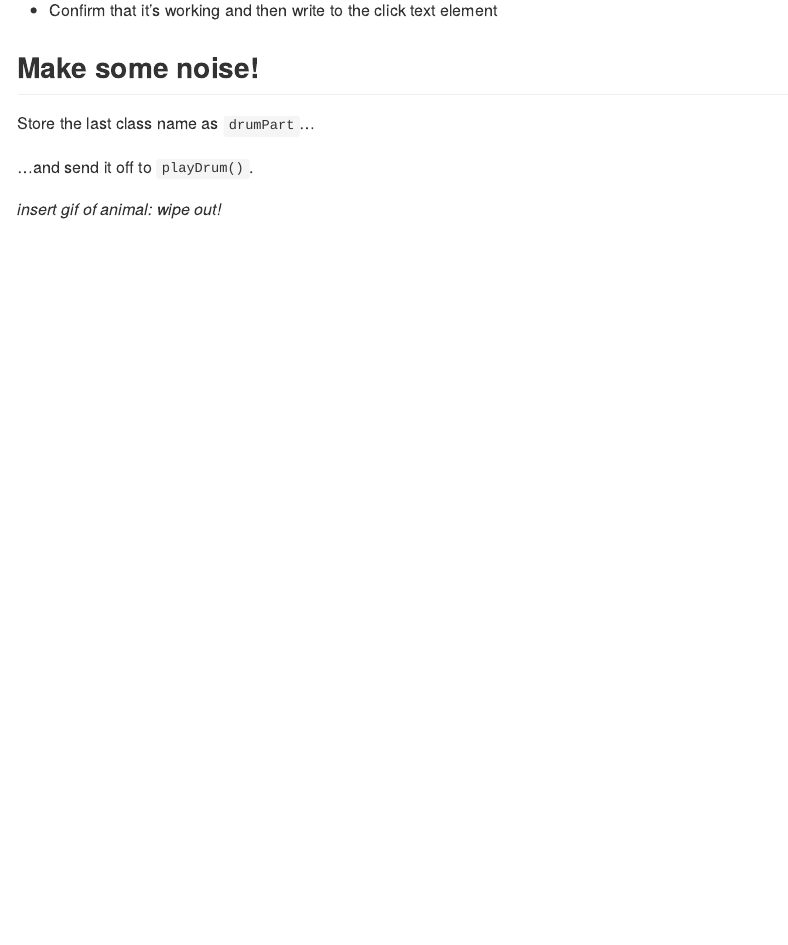
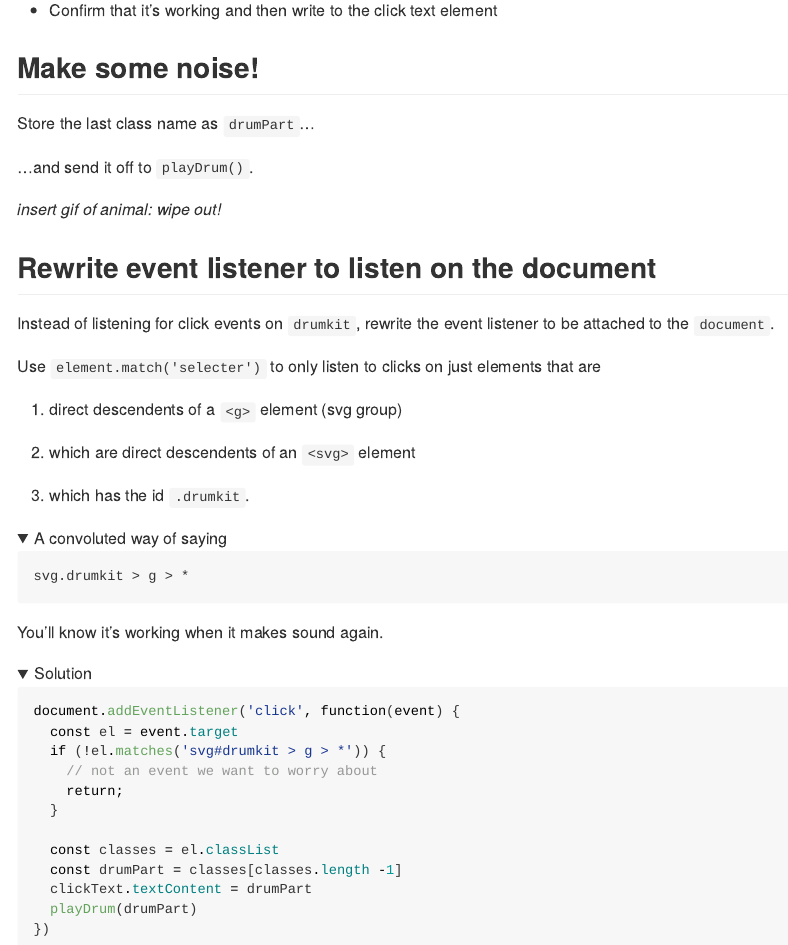
Before and after one commit to gadenbuie/js4shiny-drumkit, an R Markdown document (dev.Rmd): the page in a window 1100 px wide, from 2470 px down. Rendered offline with R 4.5, knitr and Pandoc, with nearby package versions; folded parts are opened.

Commit message:
Rewrite event listener to attach to document

````diff
--- a/dev.Rmd
+++ b/dev.Rmd
@@ -139,3 +139,45 @@ Store the last class name as `drumPart`...
 ...and send it off to `playDrum()`.
 
 _insert gif of animal: wipe out!_
+
+## Rewrite event listener to listen on the document
+
+Instead of listening for click events on `drumkit`,
+rewrite the event listener to be attached to the `document`.
+
+Use `element.match('selecter')` to only listen to clicks
+on just elements that are
+
+1. direct descendents of a `<g>` element (svg group)
+
+1. which are direct descendents of an `<svg>` element
+
+1. which has the id `.drumkit`.
+
+<details><summary>A convoluted way of saying</summary>
+
+```
+svg.drumkit > g > *
+```
+
+</details>
+
+You'll know it's working when it makes sound again.
+
+<details><summary>Solution</summary>
+
+```{js}
+document.addEventListener('click', function(event) {
+  const el = event.target
+  if (!el.matches('svg#drumkit > g > *')) {
+    // not an event we want to worry about
+    return;
+  }
+
+  const classes = el.classList
+  const drumPart = classes[classes.length -1]
+  clickText.textContent = drumPart
+  playDrum(drumPart)
+})
+```
+</details>
````
Also changed, not shown: index.html.
